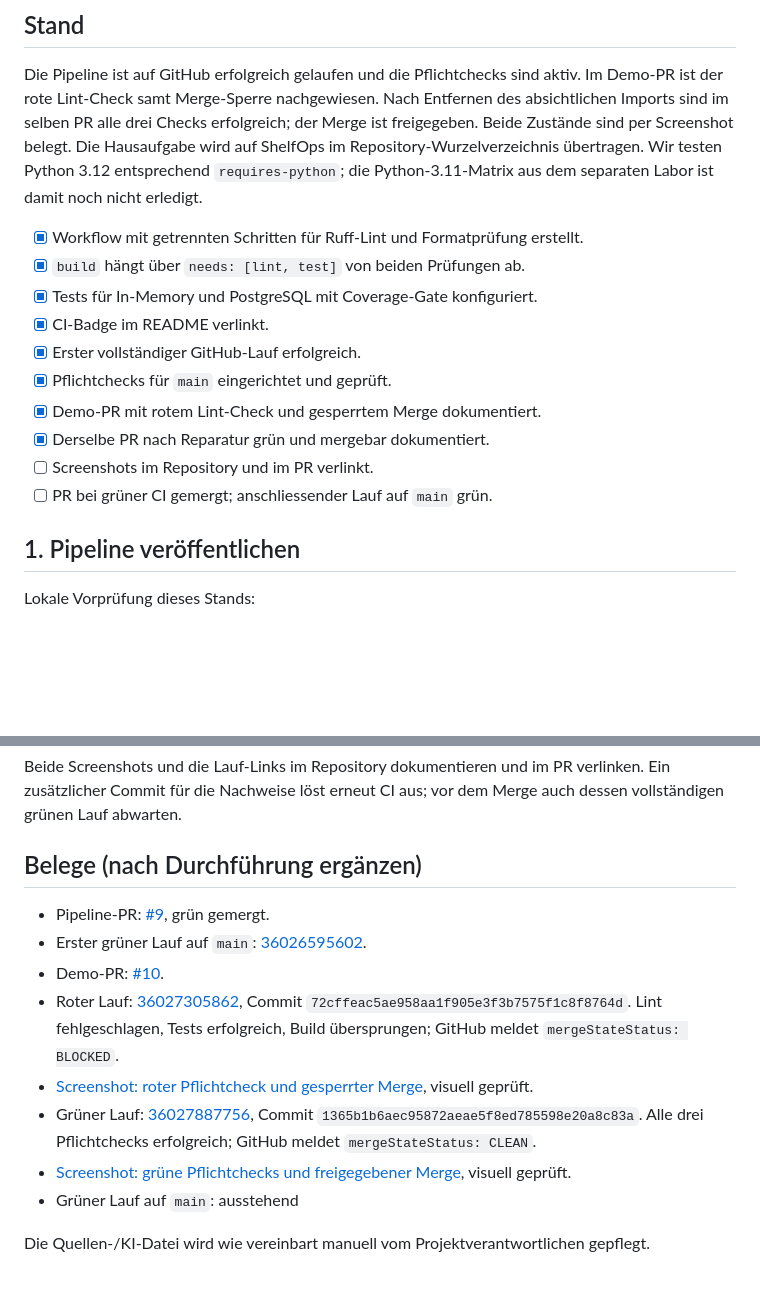
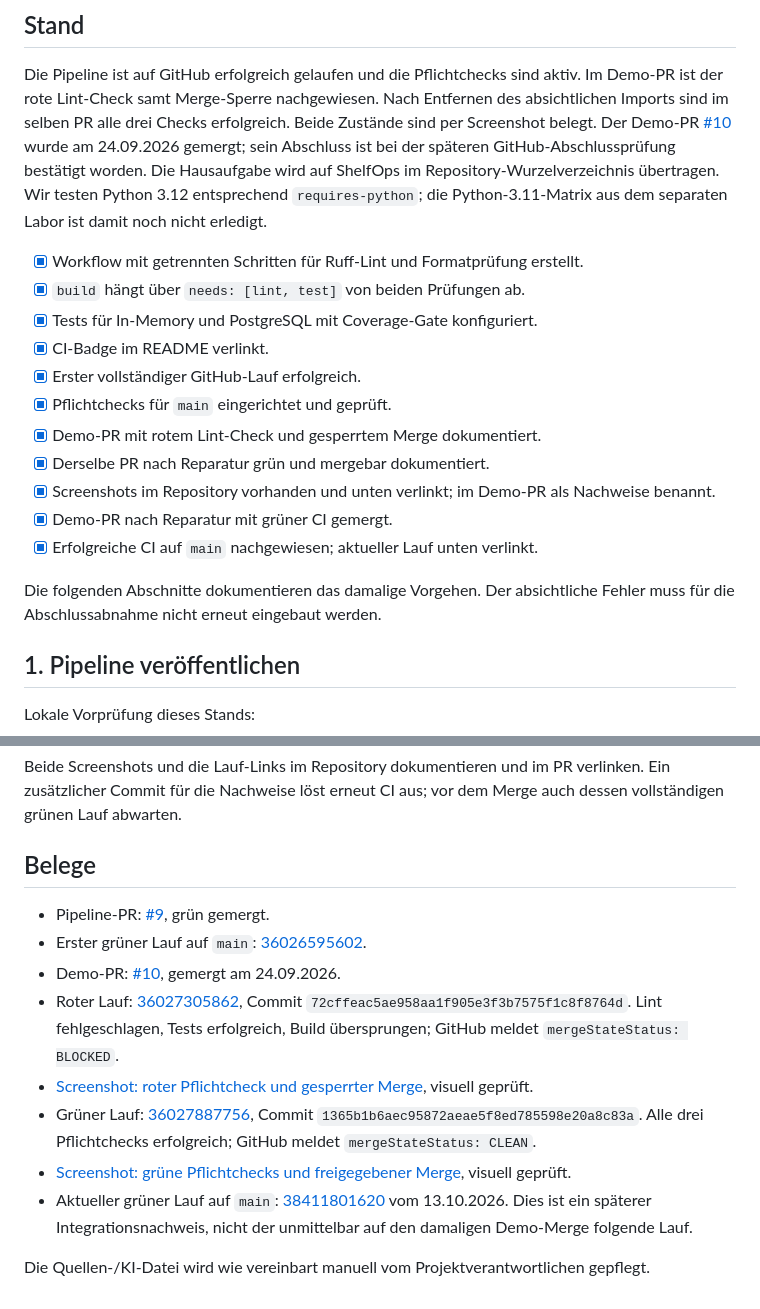
Before and after one commit to larscoo/ShelfOps, a Markdown page: abgabe/woche-05-ci.md, 2 parts joined by grey strips. Rendered like a GitHub page; blank space fills up the shorter version.

```diff
--- a/abgabe/woche-05-ci.md
+++ b/abgabe/woche-05-ci.md
@@ -5,7 +5,9 @@
 Die Pipeline ist auf GitHub erfolgreich gelaufen und die Pflichtchecks sind
 aktiv. Im Demo-PR ist der rote Lint-Check samt Merge-Sperre nachgewiesen.
 Nach Entfernen des absichtlichen Imports sind im selben PR alle drei Checks
-erfolgreich; der Merge ist freigegeben. Beide Zustände sind per Screenshot belegt.
+erfolgreich. Beide Zustände sind per Screenshot belegt. Der Demo-PR
+[#10](https://github.com/larscoo/ShelfOps/pull/10) wurde am 24.09.2026 gemergt;
+sein Abschluss ist bei der späteren GitHub-Abschlussprüfung bestätigt worden.
 Die Hausaufgabe wird auf ShelfOps im Repository-Wurzelverzeichnis übertragen.
 Wir testen Python 3.12 entsprechend `requires-python`; die Python-3.11-Matrix aus
 dem separaten Labor ist damit noch nicht erledigt.
@@ -18,8 +20,12 @@ dem separaten Labor ist damit noch nicht erledigt.
 - [x] Pflichtchecks für `main` eingerichtet und geprüft.
 - [x] Demo-PR mit rotem Lint-Check und gesperrtem Merge dokumentiert.
 - [x] Derselbe PR nach Reparatur grün und mergebar dokumentiert.
-- [ ] Screenshots im Repository und im PR verlinkt.
-- [ ] PR bei grüner CI gemergt; anschliessender Lauf auf `main` grün.
+- [x] Screenshots im Repository vorhanden und unten verlinkt; im Demo-PR als Nachweise benannt.
+- [x] Demo-PR nach Reparatur mit grüner CI gemergt.
+- [x] Erfolgreiche CI auf `main` nachgewiesen; aktueller Lauf unten verlinkt.
+
+Die folgenden Abschnitte dokumentieren das damalige Vorgehen. Der
+absichtliche Fehler muss für die Abschlussabnahme nicht erneut eingebaut werden.
 
 ## 1. Pipeline veröffentlichen
 
@@ -78,11 +84,11 @@ Beide Screenshots und die Lauf-Links im Repository dokumentieren und im PR
 verlinken. Ein zusätzlicher Commit für die Nachweise löst erneut CI aus;
 vor dem Merge auch dessen vollständigen grünen Lauf abwarten.
 
-## Belege (nach Durchführung ergänzen)
+## Belege
 
 - Pipeline-PR: [#9](https://github.com/larscoo/ShelfOps/pull/9), grün gemergt.
 - Erster grüner Lauf auf `main`: [36026595602](https://github.com/larscoo/ShelfOps/actions/runs/36026595602).
-- Demo-PR: [#10](https://github.com/larscoo/ShelfOps/pull/10).
+- Demo-PR: [#10](https://github.com/larscoo/ShelfOps/pull/10), gemergt am 24.09.2026.
 - Roter Lauf: [36027305862](https://github.com/larscoo/ShelfOps/actions/runs/36027305862),
   Commit `72cffeac5ae958aa1f905e3f3b7575f1c8f8764d`.
   Lint fehlgeschlagen, Tests erfolgreich, Build übersprungen;
@@ -92,6 +98,9 @@ vor dem Merge auch dessen vollständigen grünen Lauf abwarten.
   Commit `1365b1b6aec95872aeae5f8ed785598e20a8c83a`.
   Alle drei Pflichtchecks erfolgreich; GitHub meldet `mergeStateStatus: CLEAN`.
 - [Screenshot: grüne Pflichtchecks und freigegebener Merge](cools-ci-gruen.png), visuell geprüft.
-- Grüner Lauf auf `main`: ausstehend
+- Aktueller grüner Lauf auf `main`:
+  [38411801620](https://github.com/larscoo/ShelfOps/actions/runs/38411801620)
+  vom 13.10.2026. Dies ist ein späterer Integrationsnachweis, nicht der
+  unmittelbar auf den damaligen Demo-Merge folgende Lauf.
 
 Die Quellen-/KI-Datei wird wie vereinbart manuell vom Projektverantwortlichen gepflegt.
```
Also changed, not shown: CONTRIBUTING.md (+27 -13 lines), k8s/README.md (+10 -2 lines).
